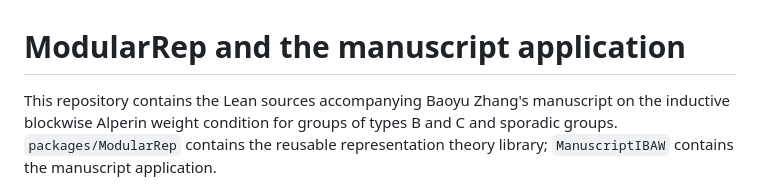
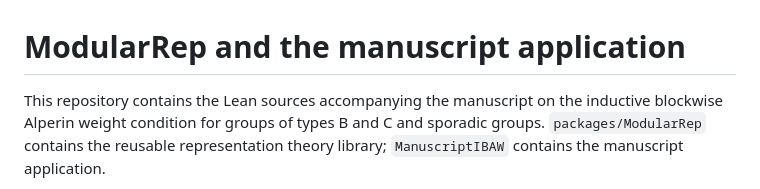
Before and after one commit to BaoyuZhang747/ModularRep-Lean, a Markdown page: README.md, the part around the change. GitHub-like rendering.

Commit message:
Remove author name from README introduction

```diff
--- a/README.md
+++ b/README.md
@@ -1,6 +1,6 @@
 # ModularRep and the manuscript application
 
-This repository contains the Lean sources accompanying Baoyu Zhang's manuscript
+This repository contains the Lean sources accompanying the manuscript
 on the inductive blockwise Alperin weight condition for groups of types B and C
 and sporadic groups. `packages/ModularRep` contains the reusable representation
 theory library; `ManuscriptIBAW` contains the manuscript application.
```
